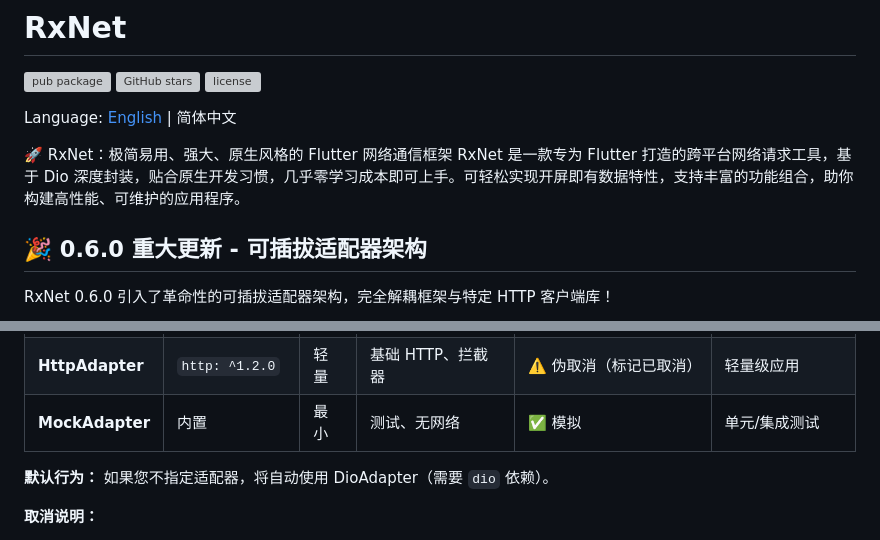
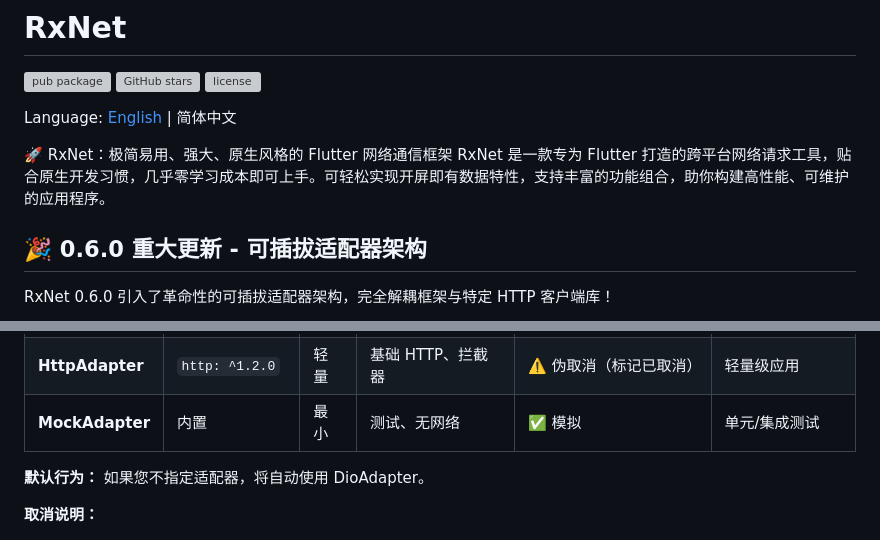
Before and after one commit to zhengzaihong/rxnet, a Markdown page: README-ZH.md, 2 parts joined by grey strips. GitHub-like rendering; grey boxes are pictures that could not be loaded.

Commit message:
架构全新升级调整

```diff
--- a/README-ZH.md
+++ b/README-ZH.md
@@ -7,7 +7,7 @@
 Language: [English](README.md) | 简体中文
 
 🚀 RxNet：极简易用、强大、原生风格的 Flutter 网络通信框架
-RxNet 是一款专为 Flutter 打造的跨平台网络请求工具，基于 Dio 深度封装，贴合原生开发习惯，几乎零学习成本即可上手。可轻松实现开屏即有数据特性，支持丰富的功能组合，助你构建高性能、可维护的应用程序。
+RxNet 是一款专为 Flutter 打造的跨平台网络请求工具，贴合原生开发习惯，几乎零学习成本即可上手。可轻松实现开屏即有数据特性，支持丰富的功能组合，助你构建高性能、可维护的应用程序。
 
 ## 🎉 0.6.0 重大更新 - 可插拔适配器架构
 
@@ -78,7 +78,7 @@ RxNet 0.6.0 支持多个 HTTP 客户端适配器。选择适合您需求的：
 | **HttpAdapter** | `http: ^1.2.0` | 轻量 | 基础 HTTP、拦截器 | ⚠️ 伪取消（标记已取消） | 轻量级应用 |
 | **MockAdapter** | 内置 | 最小 | 测试、无网络 | ✅ 模拟 | 单元/集成测试 |
 
-**默认行为：** 如果您不指定适配器，将自动使用 DioAdapter（需要 `dio` 依赖）。
+**默认行为：** 如果您不指定适配器，将自动使用 DioAdapter。
 
 **取消说明：**
 - **DioAdapter**：提供真正的取消 - 立即中止 HTTP 连接，节省带宽
```
Also changed, not shown: README.md (+1 -1 lines).
